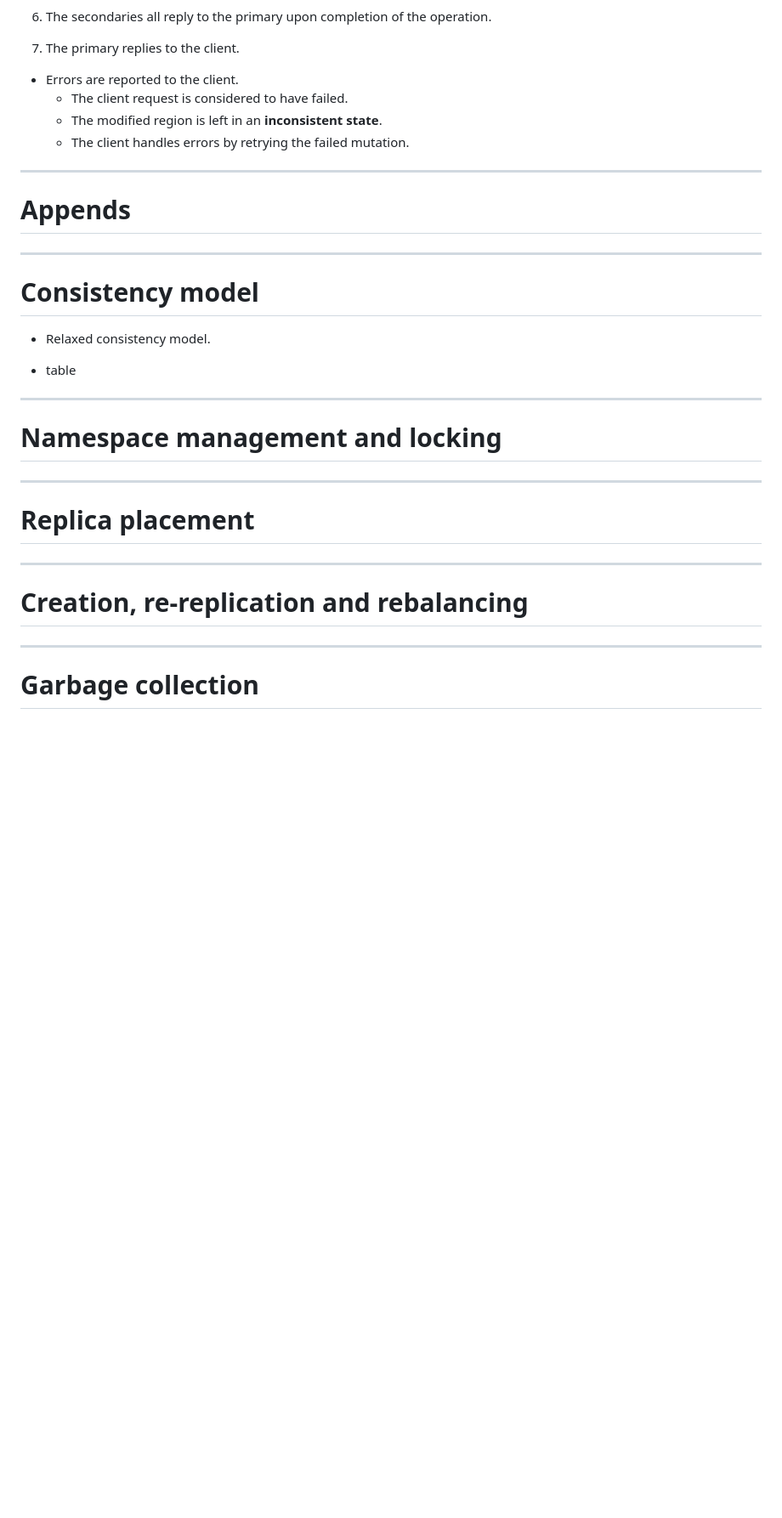
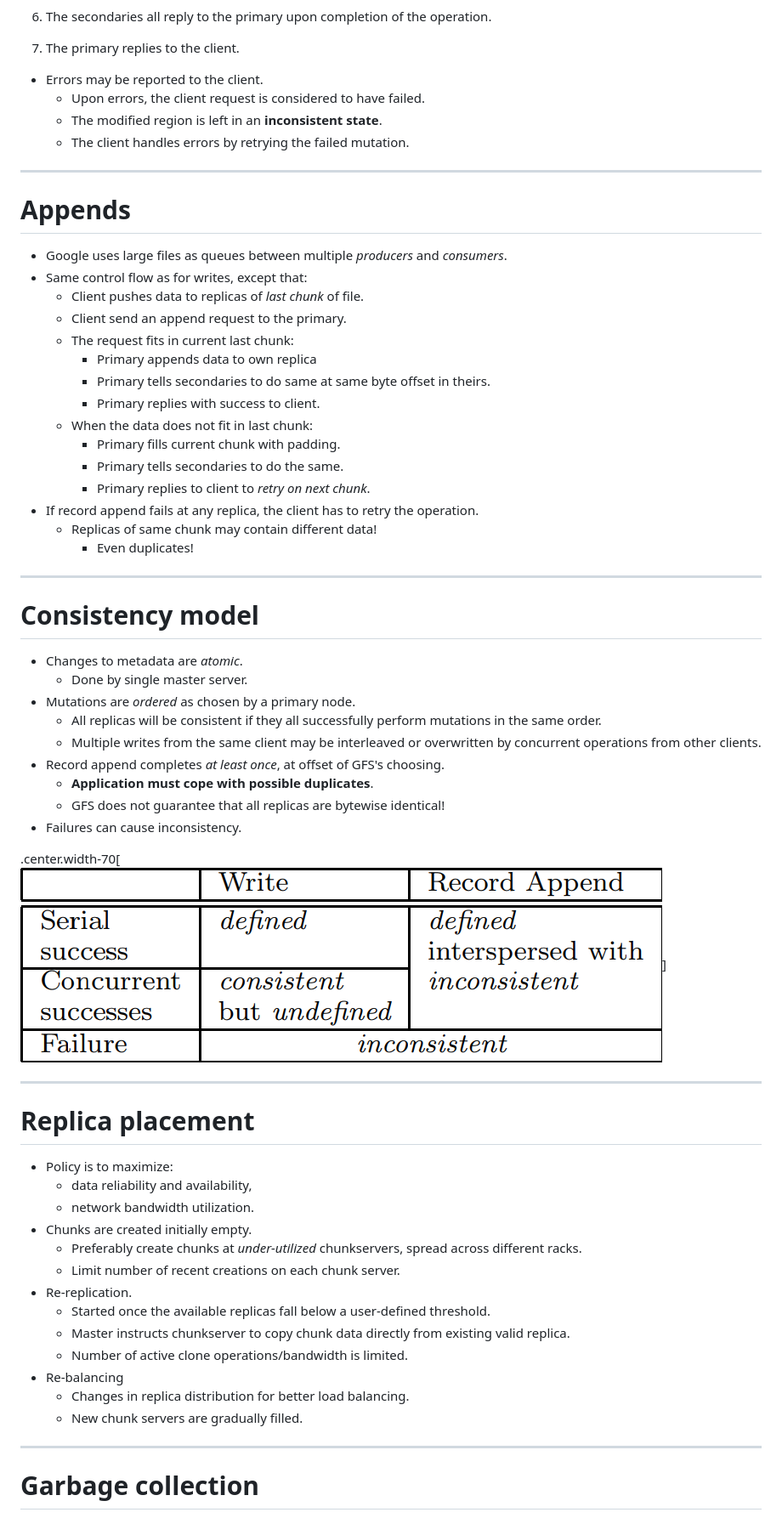
Before and after one commit to glouppe/info8002-large-scale-data-systems, a Markdown page: lecture8.md, the part around the change printed below. Shown: that part at 85% size. Rendered like a GitHub page; pictures changed too: figures/lec8/gfs-consistency.png (added); blank space fills up the shorter version.

```diff
--- a/lecture8.md
+++ b/lecture8.md
@@ -326,8 +326,8 @@ Size of storage increased in the range of petabytes. The amount of metadata main
 6) The secondaries all reply to the primary upon completion of the operation.
 
 7) The primary replies to the client.
-- Errors are reported to the client.
-    - The client request is considered to have failed.
+- Errors may be reported to the client.
+    - Upon errors, the client request is considered to have failed.
     - The modified region is left in an **inconsistent state**.
     - The client handles errors by retrying the failed mutation.
 
@@ -335,27 +335,55 @@ Size of storage increased in the range of petabytes. The amount of metadata main
 
 # Appends
 
-
+- Google uses large files as queues between multiple *producers* and *consumers*.
+- Same control flow as for writes, except that:
+    - Client pushes data to replicas of *last chunk* of file.
+    - Client send an append request to the primary.
+    - The request fits in current last chunk:
+        - Primary appends data to own replica
+        - Primary tells secondaries to do same at same byte offset in theirs.
+        - Primary replies with success to client.
+    - When the data does not fit in last chunk:
+        - Primary fills current chunk with padding.
+        - Primary tells secondaries to do the same.
+        - Primary replies to client to *retry on next chunk*.
+- If record append fails at any replica, the client has to retry the operation.
+    - Replicas of same chunk may contain different data!
+        - Even duplicates!
 
 ---
 
 # Consistency model
 
-- Relaxed consistency model.
+- Changes to metadata are *atomic*.
+    - Done by single master server.
+- Mutations are *ordered* as chosen by a primary node.
+    - All replicas will be consistent if they all successfully  perform mutations in the same order.
+    - Multiple writes from the same client may be interleaved or overwritten by concurrent operations from other clients.
+- Record append completes *at least once*, at offset of GFS's choosing.
+    - **Application must cope with possible duplicates**.
+    - GFS does not guarantee that all replicas are bytewise identical!
+- Failures can cause inconsistency.
 
-- table
-
----
-
-# Namespace management and locking
+.center.width-70[![](figures/lec8/gfs-consistency.png)]
 
 ---
 
 # Replica placement
 
----
-
-# Creation, re-replication and rebalancing
+- Policy is to maximize:
+    - data reliability and availability,
+    - network bandwidth utilization.
+- Chunks are created initially empty.
+    - Preferably create chunks at *under-utilized* chunkservers, spread across different racks.
+    - Limit number of recent creations on each chunk server.
+- Re-replication.
+    - Started once the available replicas fall below a user-defined threshold.
+    - Master instructs chunkserver to copy chunk data directly from existing valid replica.
+    - Number of active clone operations/bandwidth is limited.
+- Re-balancing
+    - Changes in replica distribution for better load balancing.
+    - New chunk servers are gradually filled.
 
 ---
 
```
Also changed, not shown: other parts of lecture8.md (+37 -15 lines).
